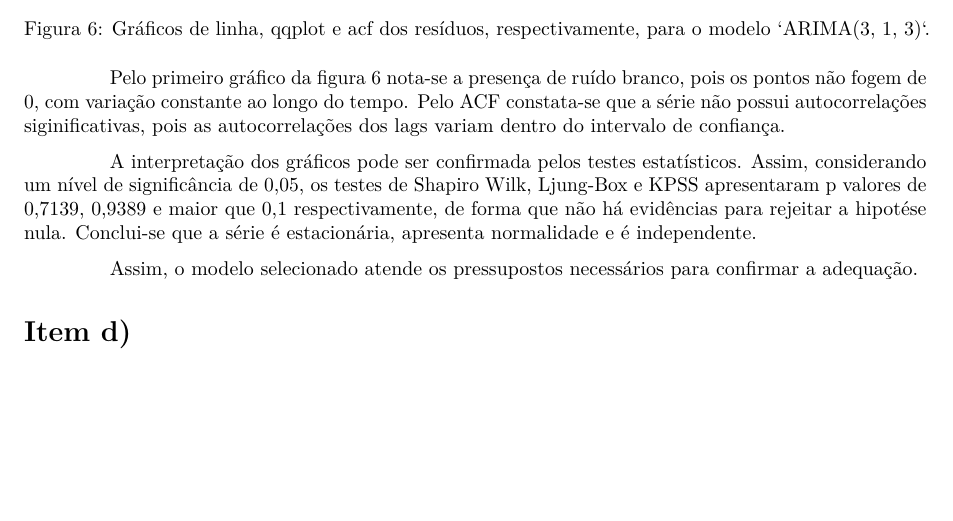
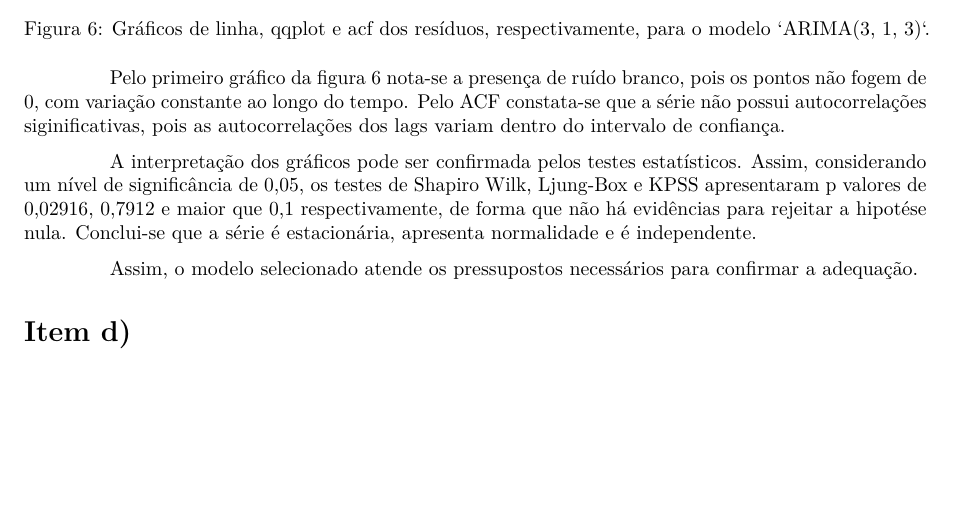
Before and after one commit to Voz-bonita/TimeSeries-T1, an R Markdown document (relatorio.rmd): part of page 7 of 7, cut so that both start at the same text. Rendered offline with R 4.5, knitr and Pandoc, then LaTeX, with nearby package versions.

Commit message:
p-valores corretos para os testes dos pressupostos

```diff
--- a/relatorio.rmd
+++ b/relatorio.rmd
@@ -137,7 +137,7 @@ A análise do modelo selecionado é realizada através dos gráficos da série d
 
 Pelo primeiro gráfico da figura \ref{fig:res1277} nota-se a presença de ruído branco, pois os pontos não fogem de 0, com variação constante ao longo do tempo. Pelo  ACF constata-se que a série não possui autocorrelações siginificativas, pois as autocorrelações dos lags variam dentro do intervalo de confiança.
 
-A interpretação  dos gráficos pode ser confirmada pelos testes estatísticos. Assim, considerando um nível de significância de 0,05, os testes de Shapiro Wilk, Ljung-Box e KPSS apresentaram p valores de 0,7139, 0,9389 e maior que 0,1 respectivamente, de forma que não há evidências para rejeitar a hipotése nula. Conclui-se que a série é estacionária, apresenta normalidade e é independente.
+A interpretação  dos gráficos pode ser confirmada pelos testes estatísticos. Assim, considerando um nível de significância de 0,05, os testes de Shapiro Wilk, Ljung-Box e KPSS apresentaram p valores de 0,02916, 0,7912 e maior que 0,1 respectivamente, de forma que não há evidências para rejeitar a hipotése nula. Conclui-se que a série é estacionária, apresenta normalidade e é independente.
 
 Assim, o modelo selecionado atende os pressupostos necessários para confirmar a adequação.
 
```
